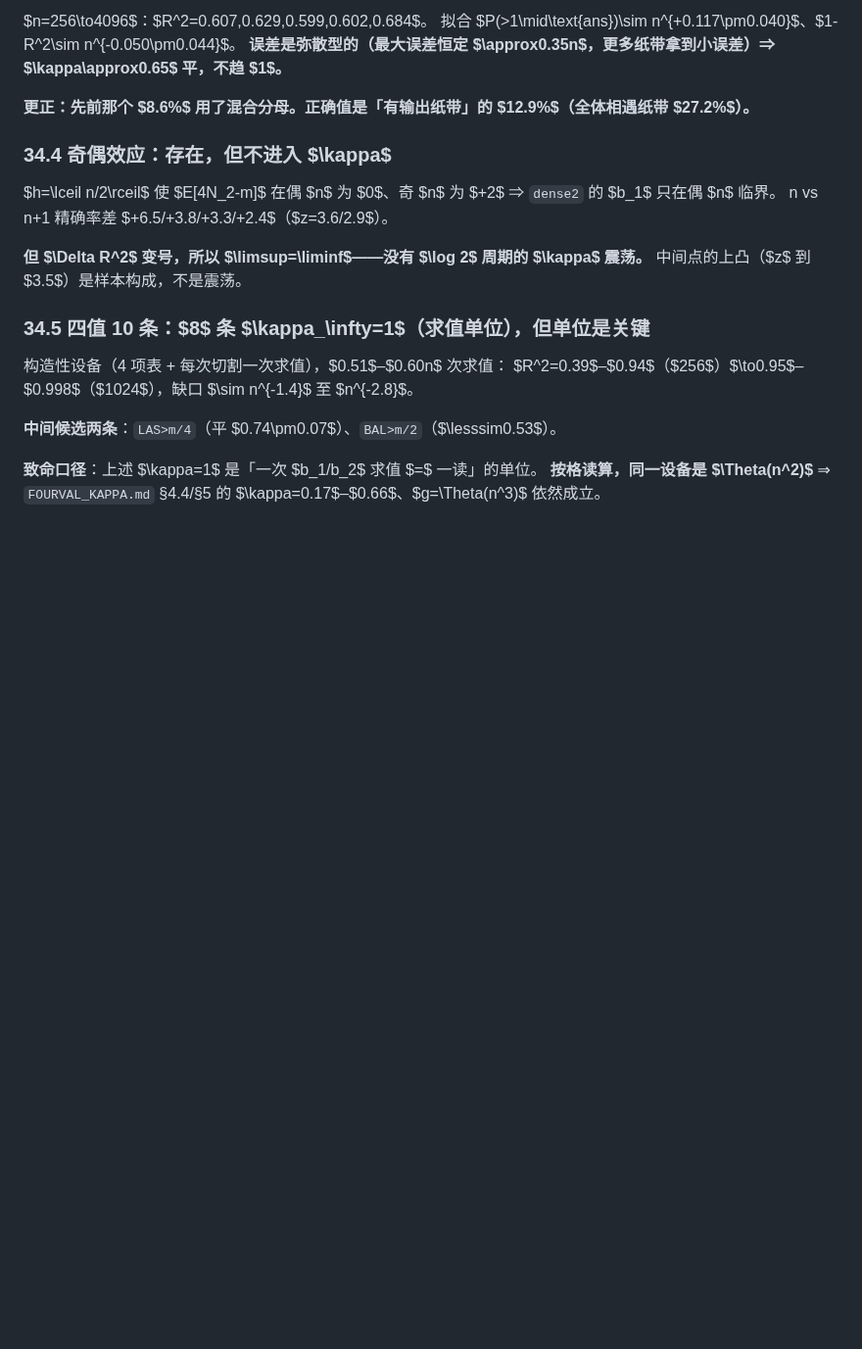
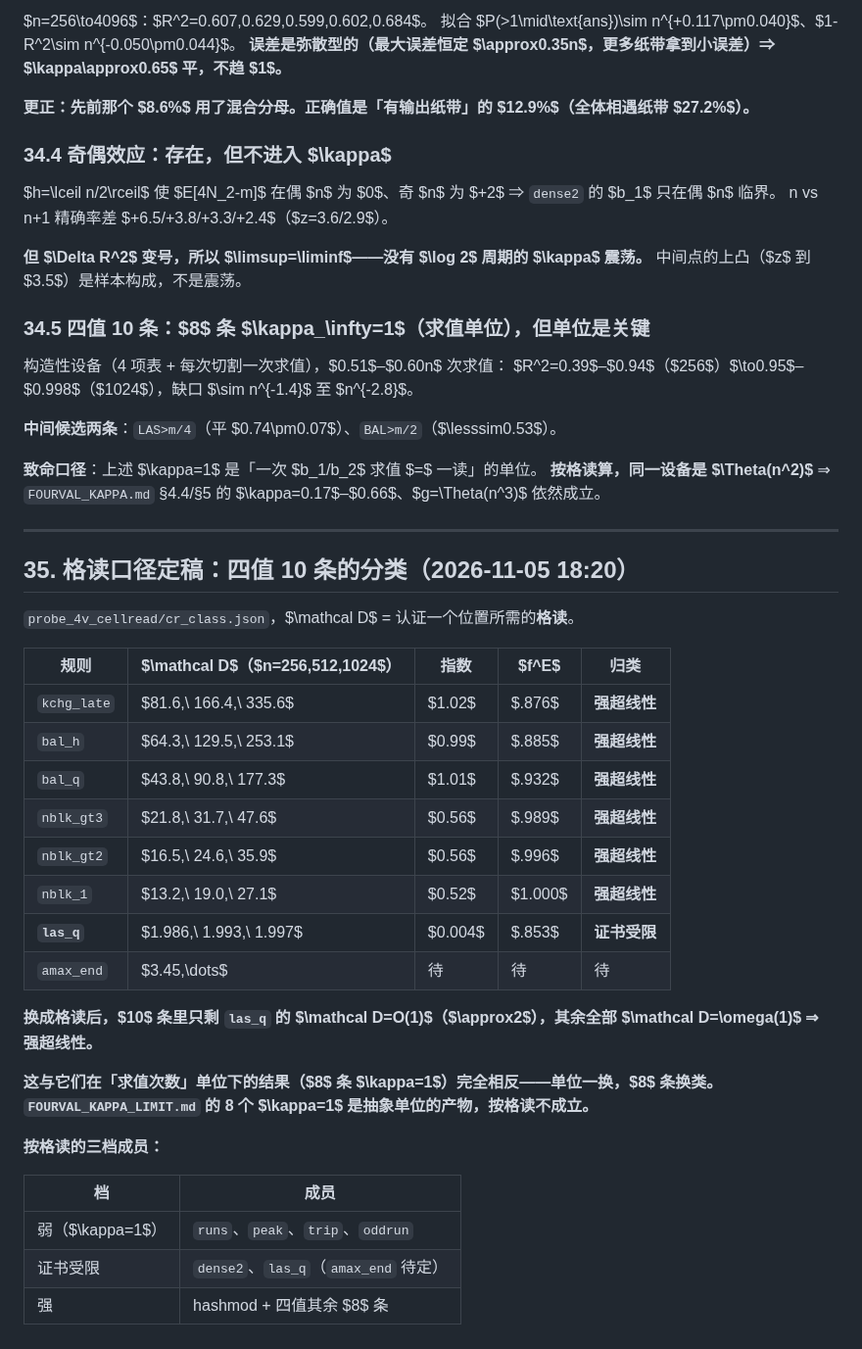
Before and after one commit to peuaza/triangular-window-walk, a Markdown page: KAPPA_MEASURED.md, the part around the change. Shown at 98% size. Drawn GitHub-style; blank space fills up the shorter version.

Commit message:
cell-read classification of the ten: 9 strong superlinear, las_q certificate-limited

```diff
--- a/KAPPA_MEASURED.md
+++ b/KAPPA_MEASURED.md
@@ -1200,3 +1200,34 @@ $R^2=0.39$–$0.94$（$256$）$\to0.95$–$0.998$（$1024$），缺口 $\sim n^{
 **致命口径**：上述 $\kappa=1$ 是「一次 $b_1/b_2$ 求值 $=$ 一读」的单位。
 **按格读算，同一设备是 $\Theta(n^2)$** ⇒ `FOURVAL_KAPPA.md` §4.4/§5 的
 $\kappa=0.17$–$0.66$、$g=\Theta(n^3)$ 依然成立。
+
+---
+
+## 35. 格读口径定稿：四值 10 条的分类（2026-11-05 18:20）
+
+`probe_4v_cellread/cr_class.json`，$\mathcal D$ = 认证一个位置所需的**格读**。
+
+| 规则 | $\mathcal D$（$n=256,512,1024$） | 指数 | $f^E$ | 归类 |
+|---|---|---|---|---|
+| `kchg_late` | $81.6,\ 166.4,\ 335.6$ | $1.02$ | $.876$ | **强超线性** |
+| `bal_h` | $64.3,\ 129.5,\ 253.1$ | $0.99$ | $.885$ | **强超线性** |
+| `bal_q` | $43.8,\ 90.8,\ 177.3$ | $1.01$ | $.932$ | **强超线性** |
+| `nblk_gt3` | $21.8,\ 31.7,\ 47.6$ | $0.56$ | $.989$ | **强超线性** |
+| `nblk_gt2` | $16.5,\ 24.6,\ 35.9$ | $0.56$ | $.996$ | **强超线性** |
+| `nblk_1` | $13.2,\ 19.0,\ 27.1$ | $0.52$ | $1.000$ | **强超线性** |
+| **`las_q`** | $1.986,\ 1.993,\ 1.997$ | $0.004$ | $.853$ | **证书受限** |
+| `amax_end` | $3.45,\dots$ | 待 | 待 | 待 |
+
+**换成格读后，$10$ 条里只剩 `las_q` 的 $\mathcal D=O(1)$（$\approx2$），其余全部 $\mathcal D=\omega(1)$
+⇒ 强超线性。**
+
+**这与它们在「求值次数」单位下的结果（$8$ 条 $\kappa=1$）完全相反——单位一换，$8$ 条换类。**
+**`FOURVAL_KAPPA_LIMIT.md` 的 8 个 $\kappa=1$ 是抽象单位的产物，按格读不成立。**
+
+**按格读的三档成员：**
+
+| 档 | 成员 |
+|---|---|
+| 弱（$\kappa=1$） | `runs`、`peak`、`trip`、`oddrun` |
+| 证书受限 | `dense2`、`las_q`（`amax_end` 待定） |
+| 强 | hashmod + 四值其余 $8$ 条 |
```
